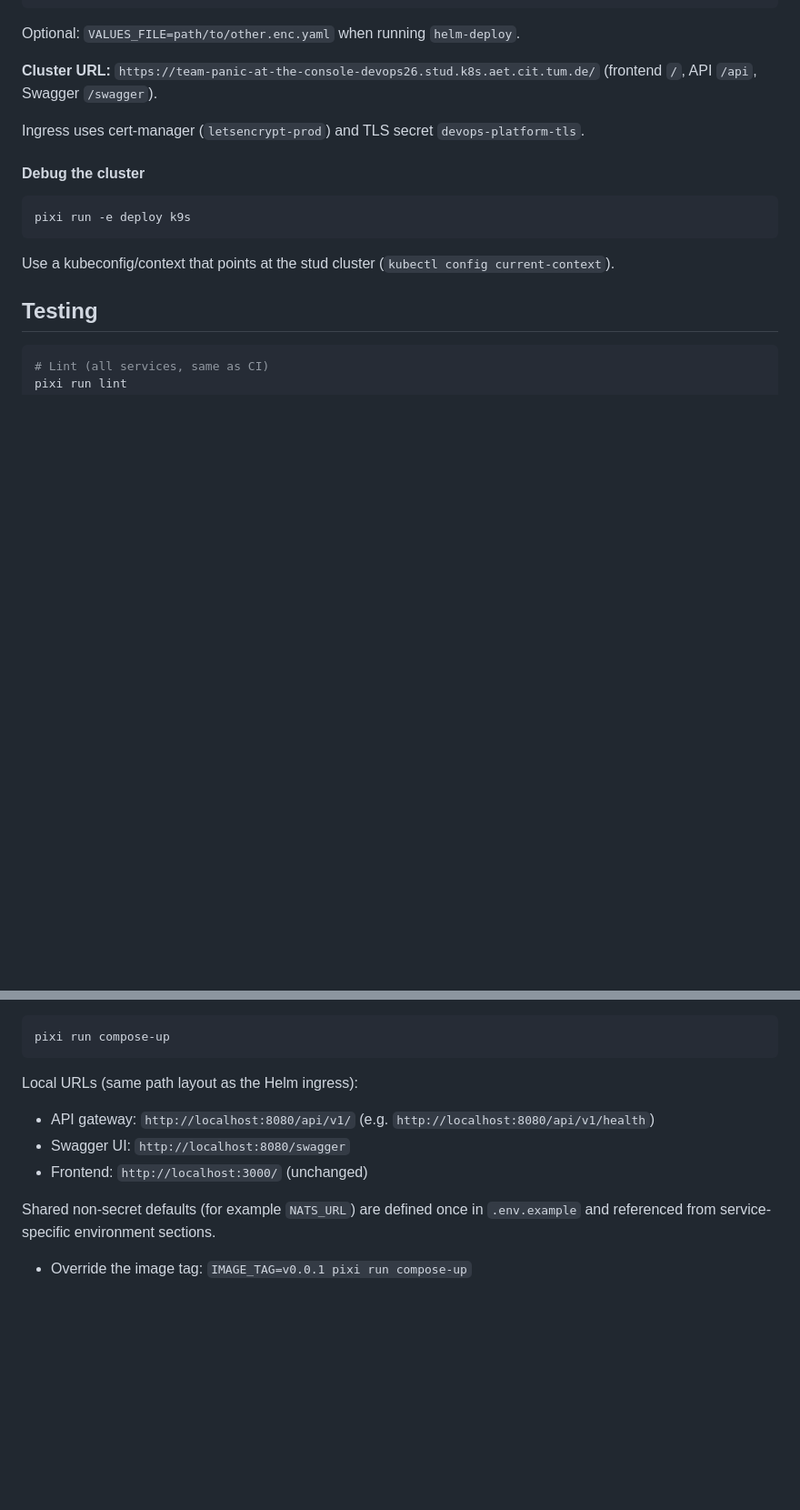
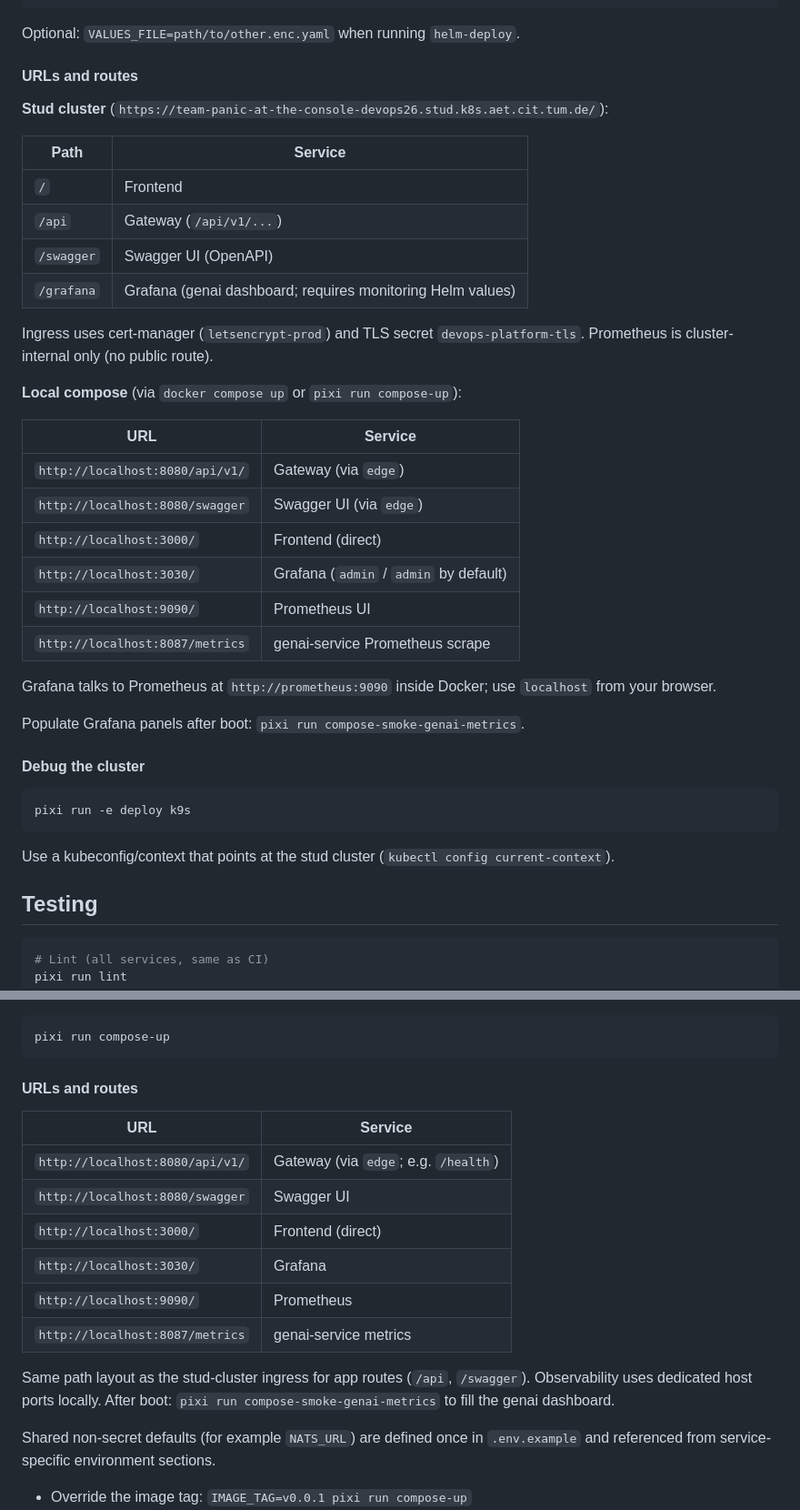
Before and after one commit to AET-DevOps26/team-panic-at-the-console, a Markdown page: README.md, 2 parts joined by grey strips. Shown at 91% size. Rendered like a GitHub page; blank space fills up the shorter version.

Commit message:
docs: add cluster and local URL/route tables
Document Grafana and Prometheus alongside existing ingress paths in
README.md, including the compose smoke task for dashboard data.

Co-authored-by: Cursor <cursoragent@cursor.com>

````diff
--- a/README.md
+++ b/README.md
@@ -209,9 +209,33 @@ pixi run -e deploy helm-uninstall
 
 Optional: `VALUES_FILE=path/to/other.enc.yaml` when running `helm-deploy`.
 
-**Cluster URL:** `https://team-panic-at-the-console-devops26.stud.k8s.aet.cit.tum.de/` (frontend `/`, API `/api`, Swagger `/swagger`).
+#### URLs and routes
 
-Ingress uses cert-manager (`letsencrypt-prod`) and TLS secret `devops-platform-tls`.
+**Stud cluster** (`https://team-panic-at-the-console-devops26.stud.k8s.aet.cit.tum.de/`):
+
+| Path | Service |
+| ---- | ------- |
+| `/` | Frontend |
+| `/api` | Gateway (`/api/v1/...`) |
+| `/swagger` | Swagger UI (OpenAPI) |
+| `/grafana` | Grafana (genai dashboard; requires monitoring Helm values) |
+
+Ingress uses cert-manager (`letsencrypt-prod`) and TLS secret `devops-platform-tls`. Prometheus is cluster-internal only (no public route).
+
+**Local compose** (via `docker compose up` or `pixi run compose-up`):
+
+| URL | Service |
+| --- | ------- |
+| `http://localhost:8080/api/v1/` | Gateway (via `edge`) |
+| `http://localhost:8080/swagger` | Swagger UI (via `edge`) |
+| `http://localhost:3000/` | Frontend (direct) |
+| `http://localhost:3030/` | Grafana (`admin` / `admin` by default) |
+| `http://localhost:9090/` | Prometheus UI |
+| `http://localhost:8087/metrics` | genai-service Prometheus scrape |
+
+Grafana talks to Prometheus at `http://prometheus:9090` inside Docker; use `localhost` from your browser.
+
+Populate Grafana panels after boot: `pixi run compose-smoke-genai-metrics`.
 
 #### Debug the cluster
 
@@ -253,11 +277,18 @@ For local development, the Pixi wrapper builds from source and loads `.env.examp
 pixi run compose-up
 ```
 
-Local URLs (same path layout as the Helm ingress):
+#### URLs and routes
 
-- API gateway: `http://localhost:8080/api/v1/` (e.g. `http://localhost:8080/api/v1/health`)
-- Swagger UI: `http://localhost:8080/swagger`
-- Frontend: `http://localhost:3000/` (unchanged)
+| URL | Service |
+| --- | ------- |
+| `http://localhost:8080/api/v1/` | Gateway (via `edge`; e.g. `/health`) |
+| `http://localhost:8080/swagger` | Swagger UI |
+| `http://localhost:3000/` | Frontend (direct) |
+| `http://localhost:3030/` | Grafana |
+| `http://localhost:9090/` | Prometheus |
+| `http://localhost:8087/metrics` | genai-service metrics |
+
+Same path layout as the stud-cluster ingress for app routes (`/api`, `/swagger`). Observability uses dedicated host ports locally. After boot: `pixi run compose-smoke-genai-metrics` to fill the genai dashboard.
 
 Shared non-secret defaults (for example `NATS_URL`) are defined once in `.env.example` and referenced from service-specific environment sections.
 
````
